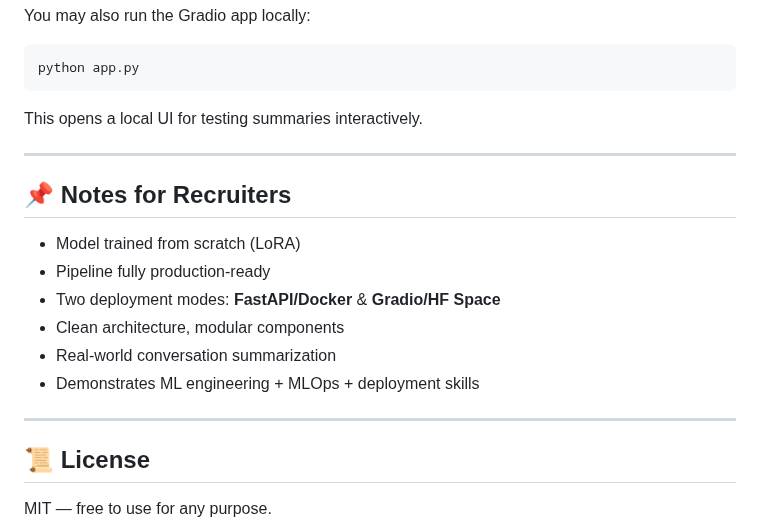
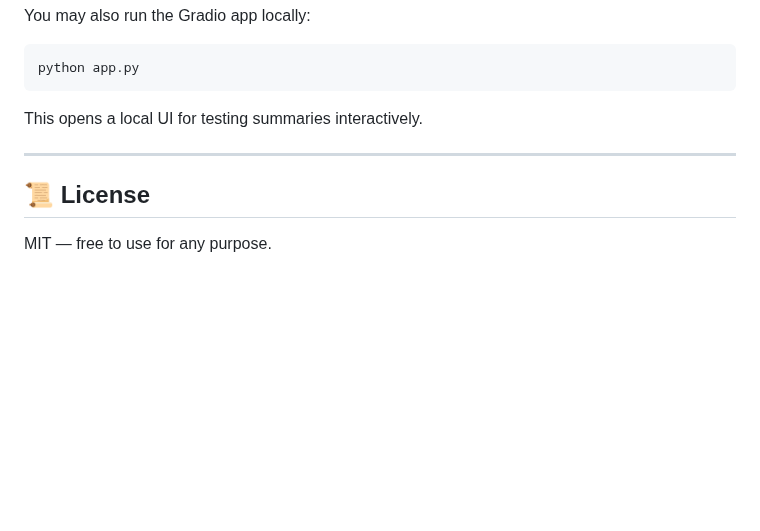
Before and after one commit to aghababaeiali/text-summarization-pipeline, a Markdown page: README.md, the part around the change. Rendered like a GitHub page; blank space fills up the shorter version.

Commit message:
new readme

```diff
--- a/README.md
+++ b/README.md
@@ -208,17 +208,6 @@ This opens a local UI for testing summaries interactively.
 
 ---
 
-## 📌 Notes for Recruiters
-
-- Model trained from scratch (LoRA)
-- Pipeline fully production-ready
-- Two deployment modes: **FastAPI/Docker** & **Gradio/HF Space**
-- Clean architecture, modular components
-- Real-world conversation summarization
-- Demonstrates ML engineering + MLOps + deployment skills
-
----
-
 ## 📜 License
 
 MIT — free to use for any purpose.
```
